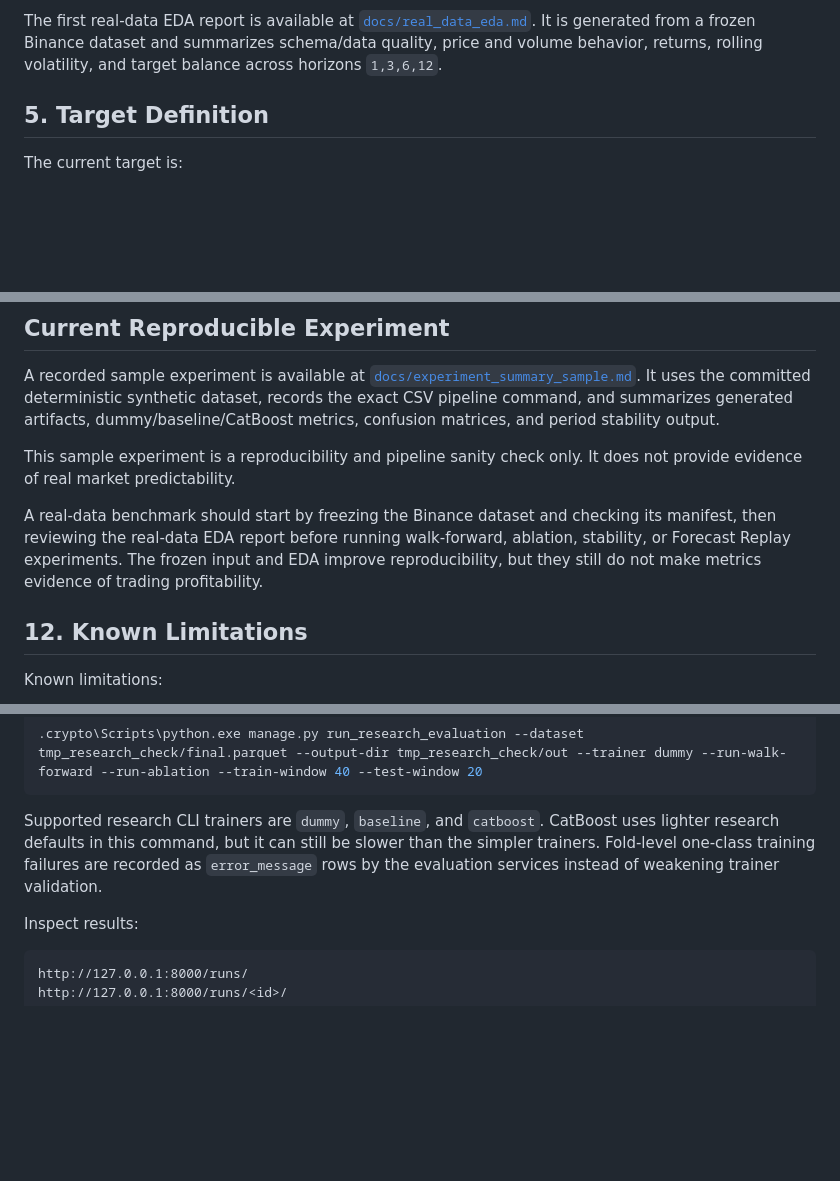
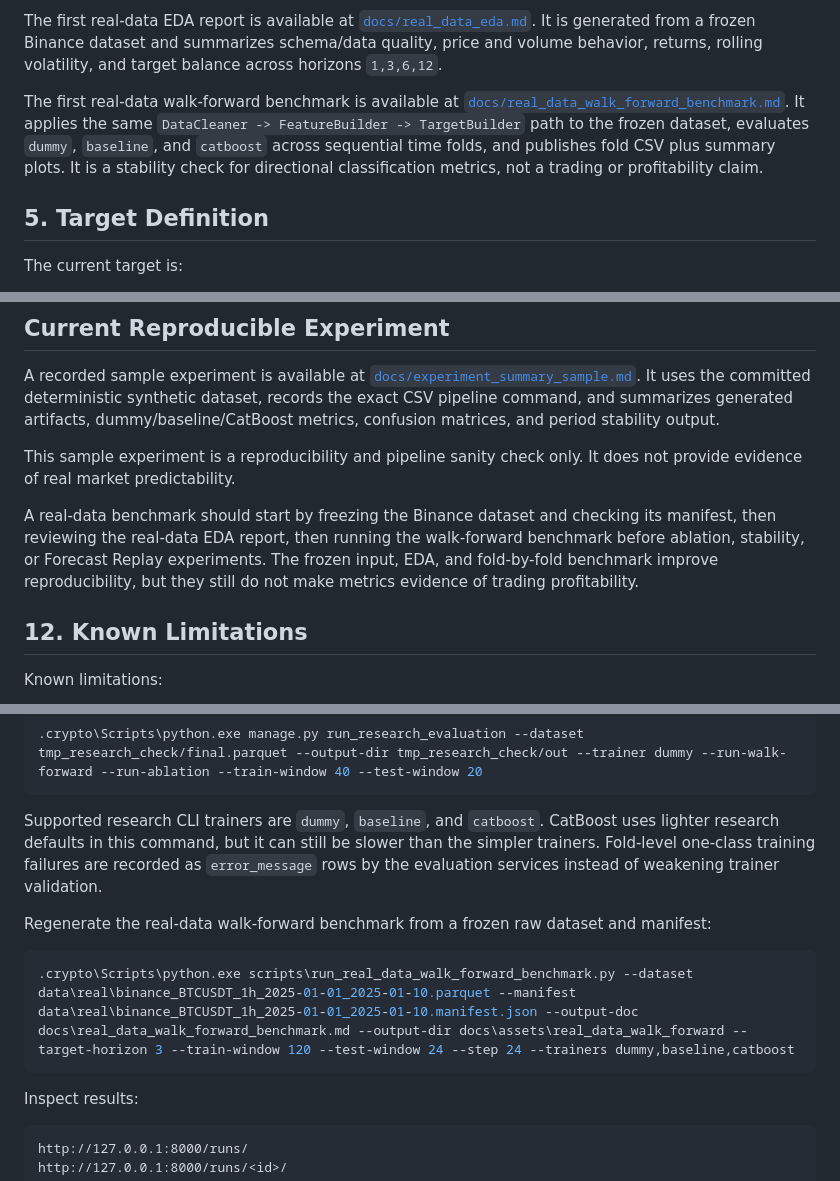
Before and after one commit to ArtChi10/crypto_dashboard, a Markdown page: docs/research_report.md, 3 parts joined by grey strips. GitHub-like rendering; blank space fills up the shorter version.

````diff
--- a/docs/research_report.md
+++ b/docs/research_report.md
@@ -77,6 +77,13 @@ The first real-data EDA report is available at
 [`docs/real_data_eda.md`](real_data_eda.md). It is generated from a frozen
 Binance dataset and summarizes schema/data quality, price and volume behavior,
 returns, rolling volatility, and target balance across horizons `1,3,6,12`.
+
+The first real-data walk-forward benchmark is available at
+[`docs/real_data_walk_forward_benchmark.md`](real_data_walk_forward_benchmark.md).
+It applies the same `DataCleaner -> FeatureBuilder -> TargetBuilder` path to the
+frozen dataset, evaluates `dummy`, `baseline`, and `catboost` across sequential
+time folds, and publishes fold CSV plus summary plots. It is a stability check
+for directional classification metrics, not a trading or profitability claim.
 
 ## 5. Target Definition
 
@@ -232,10 +239,11 @@ This sample experiment is a reproducibility and pipeline sanity check only. It
 does not provide evidence of real market predictability.
 
 A real-data benchmark should start by freezing the Binance dataset and checking
-its manifest, then reviewing the real-data EDA report before running
-walk-forward, ablation, stability, or Forecast Replay experiments. The frozen
-input and EDA improve reproducibility, but they still do not make metrics
-evidence of trading profitability.
+its manifest, then reviewing the real-data EDA report, then running the
+walk-forward benchmark before ablation, stability, or Forecast Replay
+experiments. The frozen input, EDA, and fold-by-fold benchmark improve
+reproducibility, but they still do not make metrics evidence of trading
+profitability.
 
 ## 12. Known Limitations
 
@@ -317,6 +325,13 @@ slower than the simpler trainers. Fold-level one-class training failures are
 recorded as `error_message` rows by the evaluation services instead of weakening
 trainer validation.
 
+Regenerate the real-data walk-forward benchmark from a frozen raw dataset and
+manifest:
+
+```powershell
+.crypto\Scripts\python.exe scripts\run_real_data_walk_forward_benchmark.py --dataset data\real\binance_BTCUSDT_1h_2025-01-01_2025-01-10.parquet --manifest data\real\binance_BTCUSDT_1h_2025-01-01_2025-01-10.manifest.json --output-doc docs\real_data_walk_forward_benchmark.md --output-dir docs\assets\real_data_walk_forward --target-horizon 3 --train-window 120 --test-window 24 --step 24 --trainers dummy,baseline,catboost
+```
+
 Inspect results:
 
 ```text
````
Also changed, not shown: README.md (+10 -0 lines), docs/current_usage_guide.md (+13 -0 lines), docs/real_data_walk_forward_benchmark.md (added, +127 -0 lines), docs/assets/real_data_walk_forward/walk_forward_f1_by_fold.png (added), docs/assets/real_data_walk_forward/walk_forward_roc_auc_by_fold.png (added), docs/assets/real_data_walk_forward/walk_forward_summary.png (added), 4 other files.
